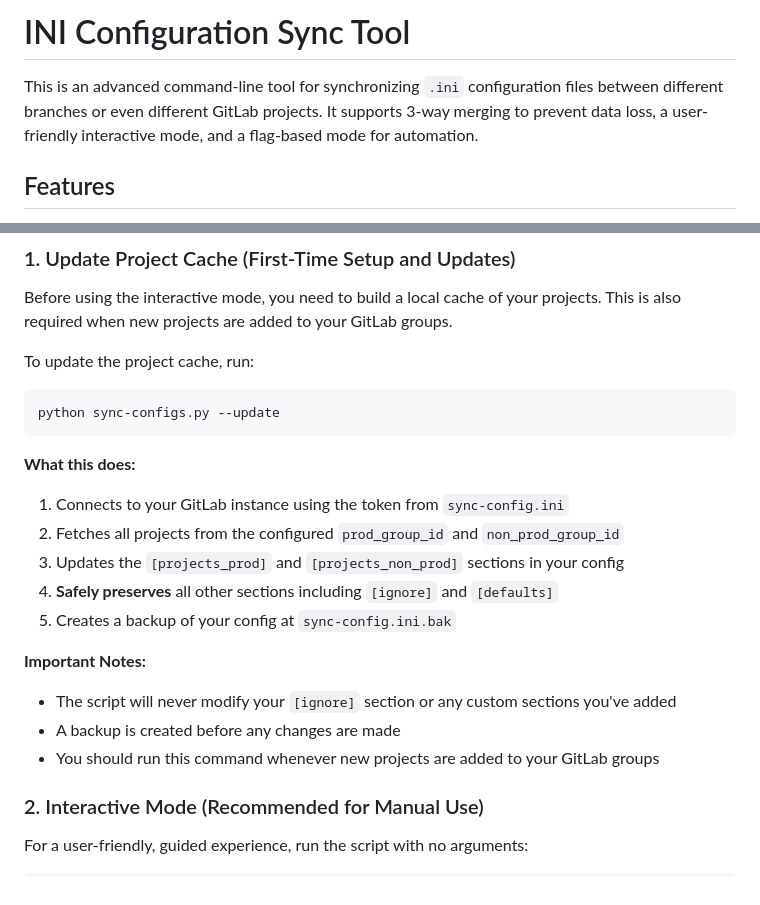
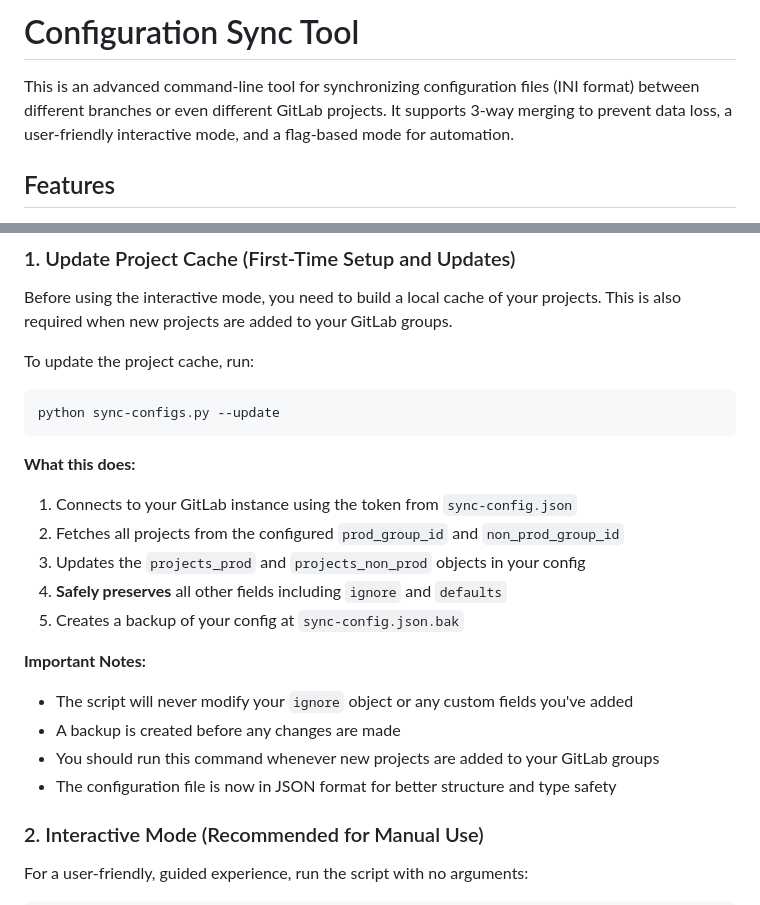
Before and after one commit to waquar20073/waquar20073.github.io, a Markdown page: README.md, 2 parts joined by grey strips. Drawn GitHub-style.

````diff
--- a/README.md
+++ b/README.md
@@ -1,6 +1,6 @@
-# INI Configuration Sync Tool
+# Configuration Sync Tool
 
-This is an advanced command-line tool for synchronizing `.ini` configuration files between different branches or even different GitLab projects. It supports 3-way merging to prevent data loss, a user-friendly interactive mode, and a flag-based mode for automation.
+This is an advanced command-line tool for synchronizing configuration files (INI format) between different branches or even different GitLab projects. It supports 3-way merging to prevent data loss, a user-friendly interactive mode, and a flag-based mode for automation.
 
 ## Features
 
@@ -58,16 +62,17 @@ python sync-configs.py --update
 ```
 
 **What this does:**
-1. Connects to your GitLab instance using the token from `sync-config.ini`
+1. Connects to your GitLab instance using the token from `sync-config.json`
 2. Fetches all projects from the configured `prod_group_id` and `non_prod_group_id`
-3. Updates the `[projects_prod]` and `[projects_non_prod]` sections in your config
-4. **Safely preserves** all other sections including `[ignore]` and `[defaults]`
-5. Creates a backup of your config at `sync-config.ini.bak`
+3. Updates the `projects_prod` and `projects_non_prod` objects in your config
+4. **Safely preserves** all other fields including `ignore` and `defaults`
+5. Creates a backup of your config at `sync-config.json.bak`
 
 **Important Notes:**
-- The script will never modify your `[ignore]` section or any custom sections you've added
+- The script will never modify your `ignore` object or any custom fields you've added
 - A backup is created before any changes are made
 - You should run this command whenever new projects are added to your GitLab groups
+- The configuration file is now in JSON format for better structure and type safety
 
 ### 2. Interactive Mode (Recommended for Manual Use)
 
````
Also changed, not shown: other parts of README.md (+38 -34 lines).
